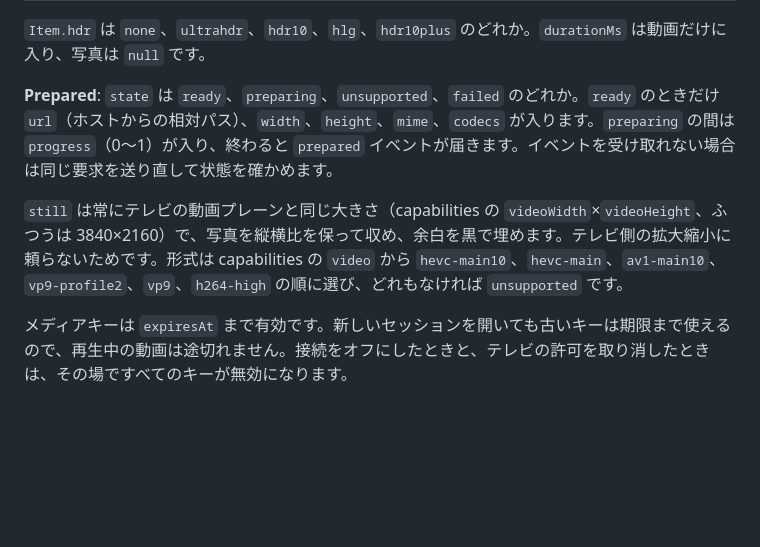
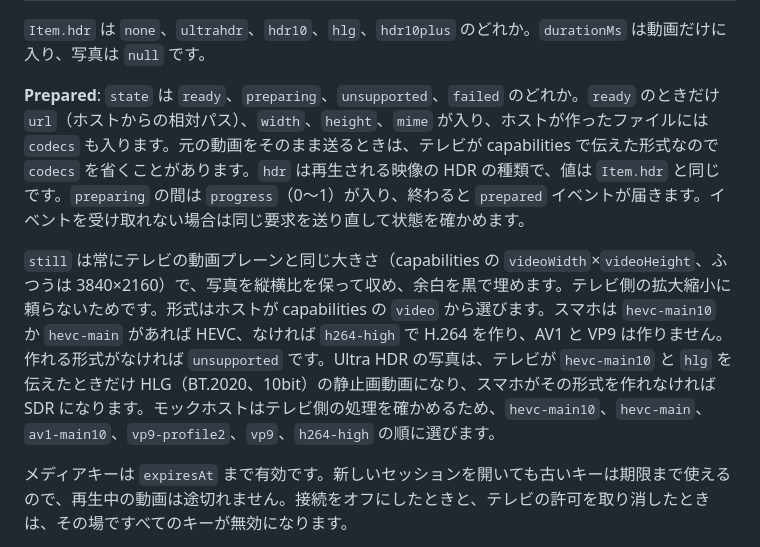
Before and after one commit to lingmulongtai/Okuyuki-webos, a Markdown page: protocol/README.md, the part around the change. Drawn GitHub-style; blank space fills up the shorter version.

Commit message:
docs(protocol): say which formats the phone makes for stills
Co-Authored-By: Claude Opus 5.5 <noreply@anthropic.com>
Claude-Session: https://claude.ai/code/session_01C2XbL1vLuagkYfvBkFSrx6

```diff
--- a/protocol/README.md
+++ b/protocol/README.md
@@ -28,9 +28,9 @@
 
 `Item.hdr` は `none`、`ultrahdr`、`hdr10`、`hlg`、`hdr10plus` のどれか。`durationMs` は動画だけに入り、写真は `null` です。
 
-**Prepared**: `state` は `ready`、`preparing`、`unsupported`、`failed` のどれか。`ready` のときだけ `url`（ホストからの相対パス）、`width`、`height`、`mime`、`codecs` が入ります。`preparing` の間は `progress`（0〜1）が入り、終わると `prepared` イベントが届きます。イベントを受け取れない場合は同じ要求を送り直して状態を確かめます。
+**Prepared**: `state` は `ready`、`preparing`、`unsupported`、`failed` のどれか。`ready` のときだけ `url`（ホストからの相対パス）、`width`、`height`、`mime` が入り、ホストが作ったファイルには `codecs` も入ります。元の動画をそのまま送るときは、テレビが capabilities で伝えた形式なので `codecs` を省くことがあります。`hdr` は再生される映像の HDR の種類で、値は `Item.hdr` と同じです。`preparing` の間は `progress`（0〜1）が入り、終わると `prepared` イベントが届きます。イベントを受け取れない場合は同じ要求を送り直して状態を確かめます。
 
-`still` は常にテレビの動画プレーンと同じ大きさ（capabilities の `videoWidth`×`videoHeight`、ふつうは 3840×2160）で、写真を縦横比を保って収め、余白を黒で埋めます。テレビ側の拡大縮小に頼らないためです。形式は capabilities の `video` から `hevc-main10`、`hevc-main`、`av1-main10`、`vp9-profile2`、`vp9`、`h264-high` の順に選び、どれもなければ `unsupported` です。
+`still` は常にテレビの動画プレーンと同じ大きさ（capabilities の `videoWidth`×`videoHeight`、ふつうは 3840×2160）で、写真を縦横比を保って収め、余白を黒で埋めます。テレビ側の拡大縮小に頼らないためです。形式はホストが capabilities の `video` から選びます。スマホは `hevc-main10` か `hevc-main` があれば HEVC、なければ `h264-high` で H.264 を作り、AV1 と VP9 は作りません。作れる形式がなければ `unsupported` です。Ultra HDR の写真は、テレビが `hevc-main10` と `hlg` を伝えたときだけ HLG（BT.2020、10bit）の静止画動画になり、スマホがその形式を作れなければ SDR になります。モックホストはテレビ側の処理を確かめるため、`hevc-main10`、`hevc-main`、`av1-main10`、`vp9-profile2`、`vp9`、`h264-high` の順に選びます。
 
 メディアキーは `expiresAt` まで有効です。新しいセッションを開いても古いキーは期限まで使えるので、再生中の動画は途切れません。接続をオフにしたときと、テレビの許可を取り消したときは、その場ですべてのキーが無効になります。
 
```
